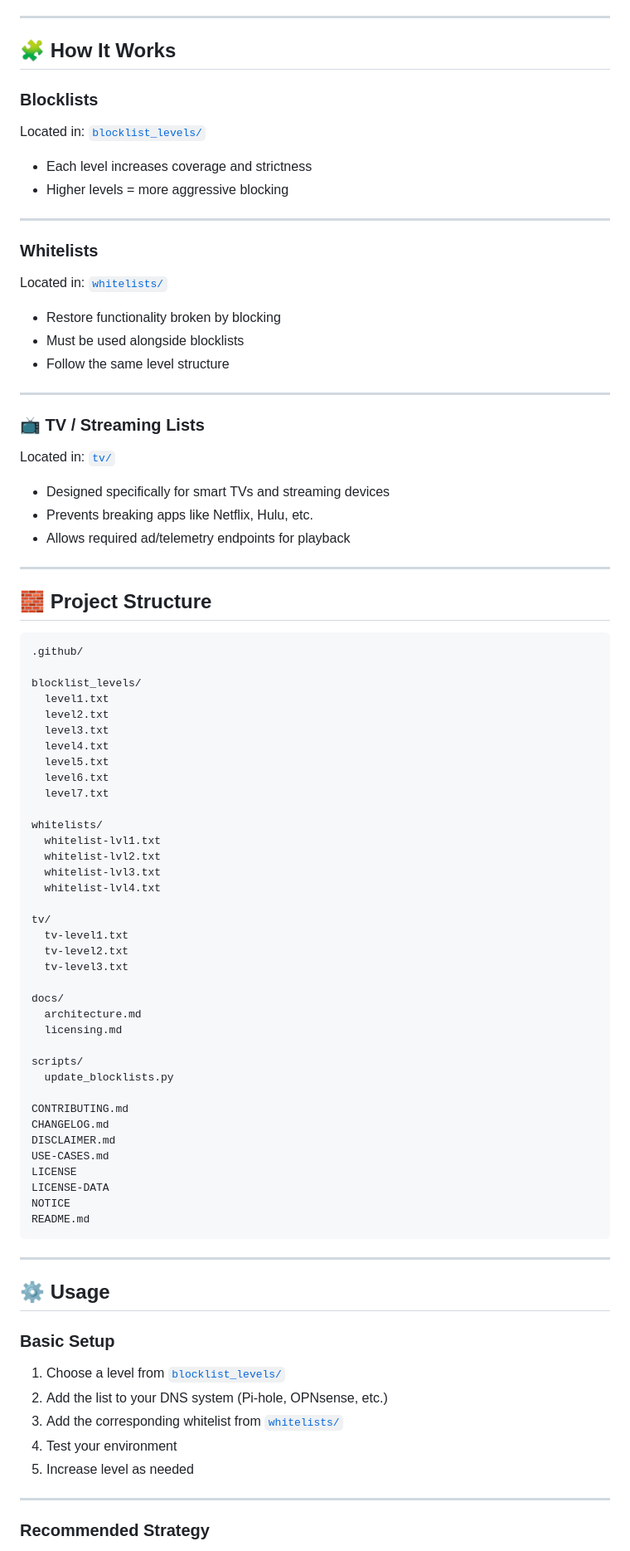
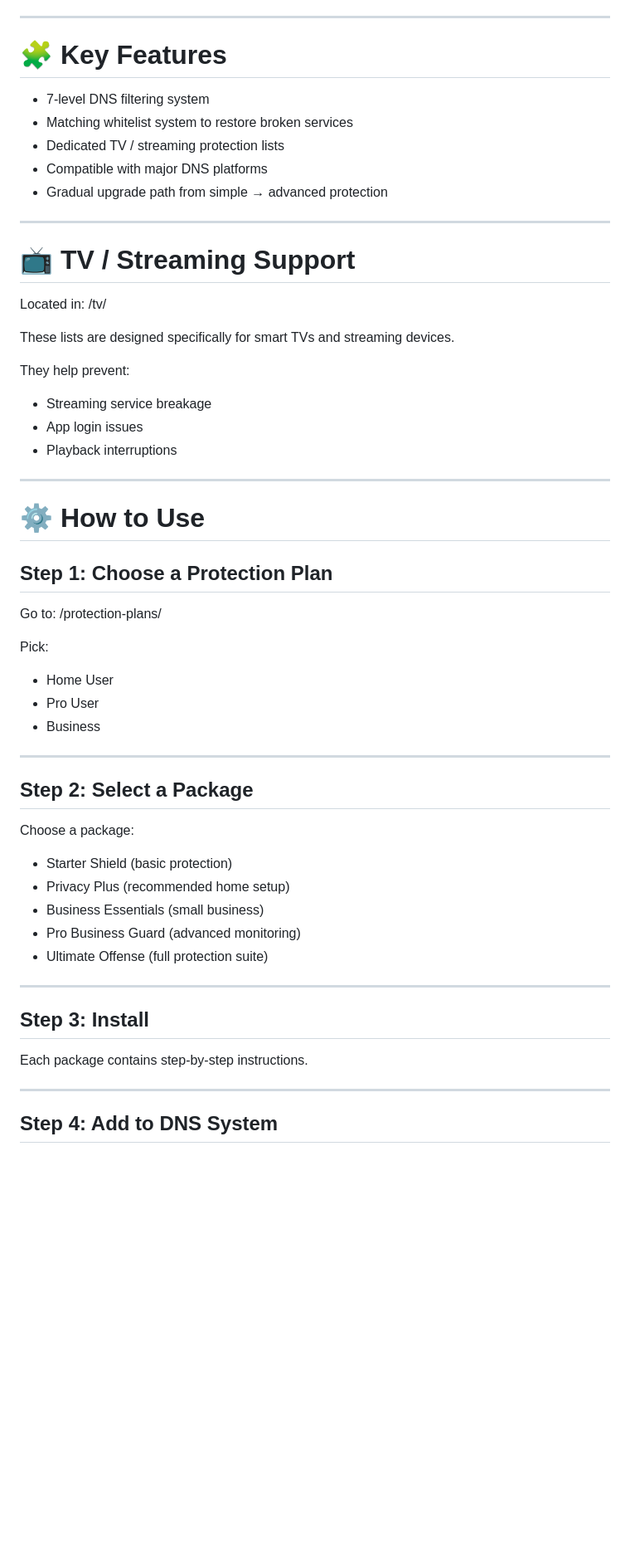
Before and after one commit to forged-circuit/digital-privacy, a Markdown page: README.md, the part around one of its changes. Shown at 83% size. GitHub-like rendering; blank space fills up the shorter version.

````diff
--- a/README.md
+++ b/README.md
@@ -60,92 +77,60 @@ Each level builds on the previous one.
 
 ---
 
-## 🧩 How It Works
+# 🧩 Key Features
 
-### Blocklists
-
-Located in: [`blocklist_levels/`](blocklist_levels/)
-
-* Each level increases coverage and strictness
-* Higher levels = more aggressive blocking
+- 7-level DNS filtering system
+- Matching whitelist system to restore broken services
+- Dedicated TV / streaming protection lists
+- Compatible with major DNS platforms
+- Gradual upgrade path from simple → advanced protection
 
 ---
 
-### Whitelists
+# 📺 TV / Streaming Support
 
-Located in: [`whitelists/`](whitelists/)
+Located in:
+/tv/
 
-* Restore functionality broken by blocking
-* Must be used alongside blocklists
-* Follow the same level structure
+These lists are designed specifically for smart TVs and streaming devices.
+
+They help prevent:
+- Streaming service breakage
+- App login issues
+- Playback interruptions
 
 ---
 
-### 📺 TV / Streaming Lists
+# ⚙️ How to Use
 
-Located in: [`tv/`](tv/)
+## Step 1: Choose a Protection Plan
+Go to:
+/protection-plans/
 
-* Designed specifically for smart TVs and streaming devices
-* Prevents breaking apps like Netflix, Hulu, etc.
-* Allows required ad/telemetry endpoints for playback
+Pick:
+- Home User
+- Pro User
+- Business
 
 ---
 
-## 🧱 Project Structure
+## Step 2: Select a Package
 
-```bash
-.github/
+Choose a package:
 
-blocklist_levels/
-  level1.txt
-  level2.txt
-  level3.txt
-  level4.txt
-  level5.txt
-  level6.txt
-  level7.txt
-
-whitelists/
-  whitelist-lvl1.txt
-  whitelist-lvl2.txt
-  whitelist-lvl3.txt
-  whitelist-lvl4.txt
-
-tv/
-  tv-level1.txt
-  tv-level2.txt
-  tv-level3.txt
-
-docs/
-  architecture.md
-  licensing.md
-
-scripts/
-  update_blocklists.py
-
-CONTRIBUTING.md
-CHANGELOG.md
-DISCLAIMER.md
-USE-CASES.md
-LICENSE
-LICENSE-DATA
-NOTICE
-README.md
-```
+- Starter Shield (basic protection)
+- Privacy Plus (recommended home setup)
+- Business Essentials (small business)
+- Pro Business Guard (advanced monitoring)
+- Ultimate Offense (full protection suite)
 
 ---
 
-## ⚙️ Usage
+## Step 3: Install
 
-### Basic Setup
-
-1. Choose a level from [`blocklist_levels/`](blocklist_levels/)
-2. Add the list to your DNS system (Pi-hole, OPNsense, etc.)
-3. Add the corresponding whitelist from [`whitelists/`](whitelists/)
-4. Test your environment
-5. Increase level as needed
+Each package contains step-by-step instructions.
 
 ---
 
-### Recommended Strategy
+## Step 4: Add to DNS System
 
````
Also changed, not shown: other parts of README.md (+77 -90 lines).
